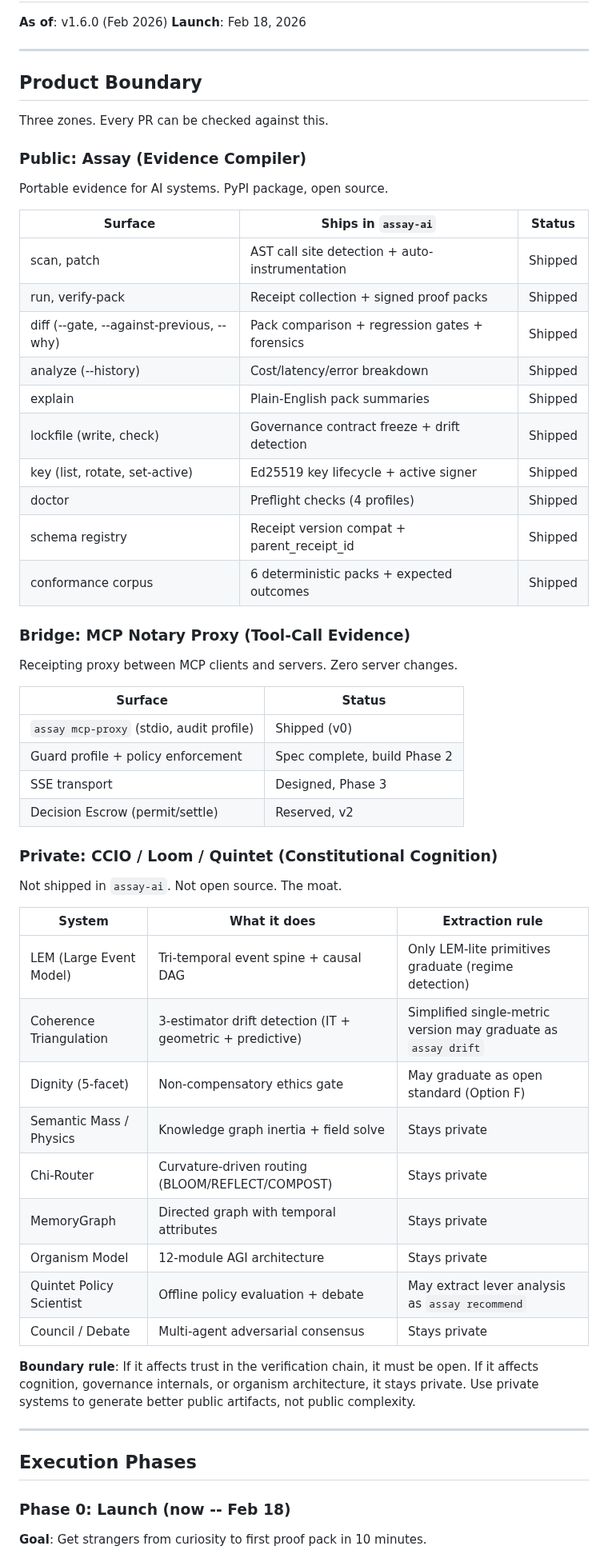
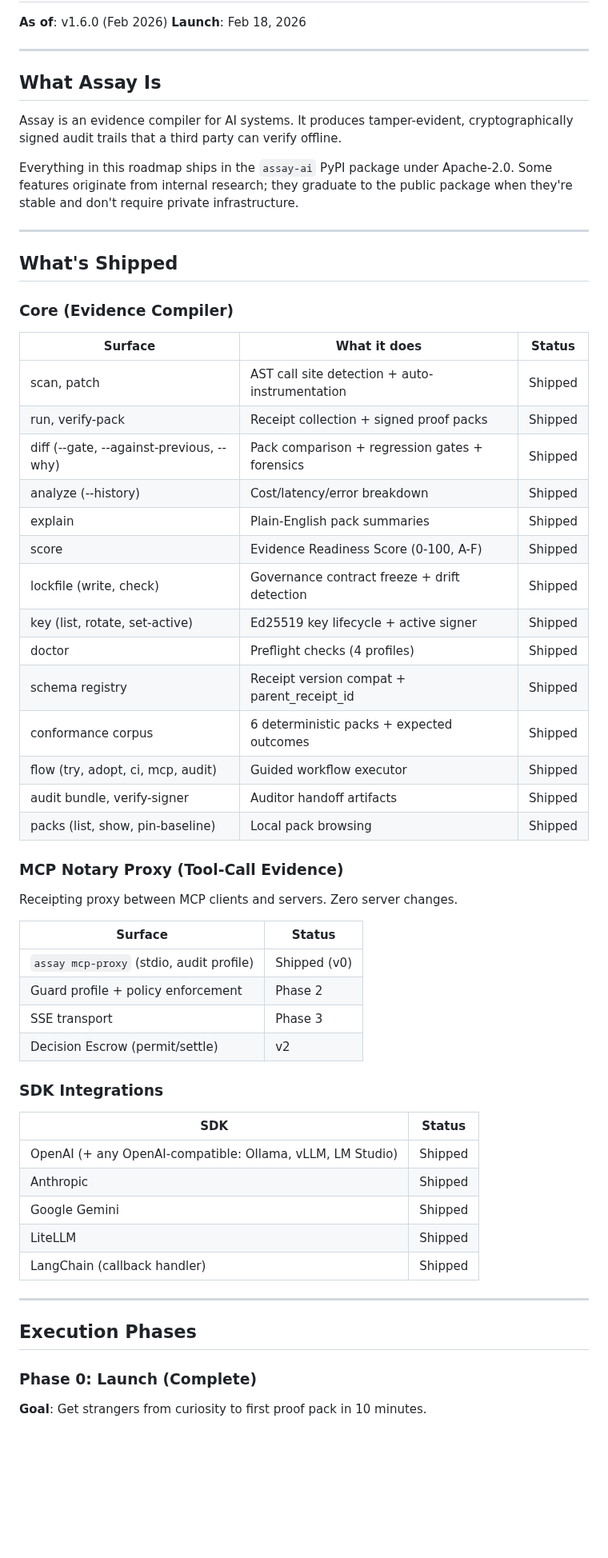
Before and after one commit to Haserjian/assay, a Markdown page: docs/ROADMAP.md, the part around one of its changes. Shown at 80% size. GitHub-like rendering; blank space fills up the shorter version.

```diff
--- a/docs/ROADMAP.md
+++ b/docs/ROADMAP.md
@@ -5,63 +5,64 @@
 
 ---
 
-## Product Boundary
+## What Assay Is
 
-Three zones. Every PR can be checked against this.
+Assay is an evidence compiler for AI systems. It produces tamper-evident,
+cryptographically signed audit trails that a third party can verify offline.
 
-### Public: Assay (Evidence Compiler)
+Everything in this roadmap ships in the `assay-ai` PyPI package under Apache-2.0.
+Some features originate from internal research; they graduate to the public package
+when they're stable and don't require private infrastructure.
 
-Portable evidence for AI systems. PyPI package, open source.
+---
 
-| Surface | Ships in `assay-ai` | Status |
-|---------|---------------------|--------|
+## What's Shipped
+
+### Core (Evidence Compiler)
+
+| Surface | What it does | Status |
+|---------|-------------|--------|
 | scan, patch | AST call site detection + auto-instrumentation | Shipped |
 | run, verify-pack | Receipt collection + signed proof packs | Shipped |
 | diff (--gate, --against-previous, --why) | Pack comparison + regression gates + forensics | Shipped |
 | analyze (--history) | Cost/latency/error breakdown | Shipped |
 | explain | Plain-English pack summaries | Shipped |
+| score | Evidence Readiness Score (0-100, A-F) | Shipped |
 | lockfile (write, check) | Governance contract freeze + drift detection | Shipped |
 | key (list, rotate, set-active) | Ed25519 key lifecycle + active signer | Shipped |
 | doctor | Preflight checks (4 profiles) | Shipped |
 | schema registry | Receipt version compat + parent_receipt_id | Shipped |
 | conformance corpus | 6 deterministic packs + expected outcomes | Shipped |
+| flow (try, adopt, ci, mcp, audit) | Guided workflow executor | Shipped |
+| audit bundle, verify-signer | Auditor handoff artifacts | Shipped |
+| packs (list, show, pin-baseline) | Local pack browsing | Shipped |
 
-### Bridge: MCP Notary Proxy (Tool-Call Evidence)
+### MCP Notary Proxy (Tool-Call Evidence)
 
 Receipting proxy between MCP clients and servers. Zero server changes.
 
 | Surface | Status |
 |---------|--------|
 | `assay mcp-proxy` (stdio, audit profile) | Shipped (v0) |
-| Guard profile + policy enforcement | Spec complete, build Phase 2 |
-| SSE transport | Designed, Phase 3 |
-| Decision Escrow (permit/settle) | Reserved, v2 |
+| Guard profile + policy enforcement | Phase 2 |
+| SSE transport | Phase 3 |
+| Decision Escrow (permit/settle) | v2 |
 
-### Private: CCIO / Loom / Quintet (Constitutional Cognition)
+### SDK Integrations
 
-Not shipped in `assay-ai`. Not open source. The moat.
-
-| System | What it does | Extraction rule |
-|--------|-------------|----------------|
-| LEM (Large Event Model) | Tri-temporal event spine + causal DAG | Only LEM-lite primitives graduate (regime detection) |
-| Coherence Triangulation | 3-estimator drift detection (IT + geometric + predictive) | Simplified single-metric version may graduate as `assay drift` |
-| Dignity (5-facet) | Non-compensatory ethics gate | May graduate as open standard (Option F) |
-| Semantic Mass / Physics | Knowledge graph inertia + field solve | Stays private |
-| Chi-Router | Curvature-driven routing (BLOOM/REFLECT/COMPOST) | Stays private |
-| MemoryGraph | Directed graph with temporal attributes | Stays private |
-| Organism Model | 12-module AGI architecture | Stays private |
-| Quintet Policy Scientist | Offline policy evaluation + debate | May extract lever analysis as `assay recommend` |
-| Council / Debate | Multi-agent adversarial consensus | Stays private |
-
-**Boundary rule**: If it affects trust in the verification chain, it must be open.
-If it affects cognition, governance internals, or organism architecture, it stays private.
-Use private systems to generate better public artifacts, not public complexity.
+| SDK | Status |
+|-----|--------|
+| OpenAI (+ any OpenAI-compatible: Ollama, vLLM, LM Studio) | Shipped |
+| Anthropic | Shipped |
+| Google Gemini | Shipped |
+| LiteLLM | Shipped |
+| LangChain (callback handler) | Shipped |
 
 ---
 
 ## Execution Phases
 
-### Phase 0: Launch (now -- Feb 18)
+### Phase 0: Launch (Complete)
 
 **Goal**: Get strangers from curiosity to first proof pack in 10 minutes.
 
```
Also changed, not shown: other parts of docs/ROADMAP.md (+42 -48 lines).
